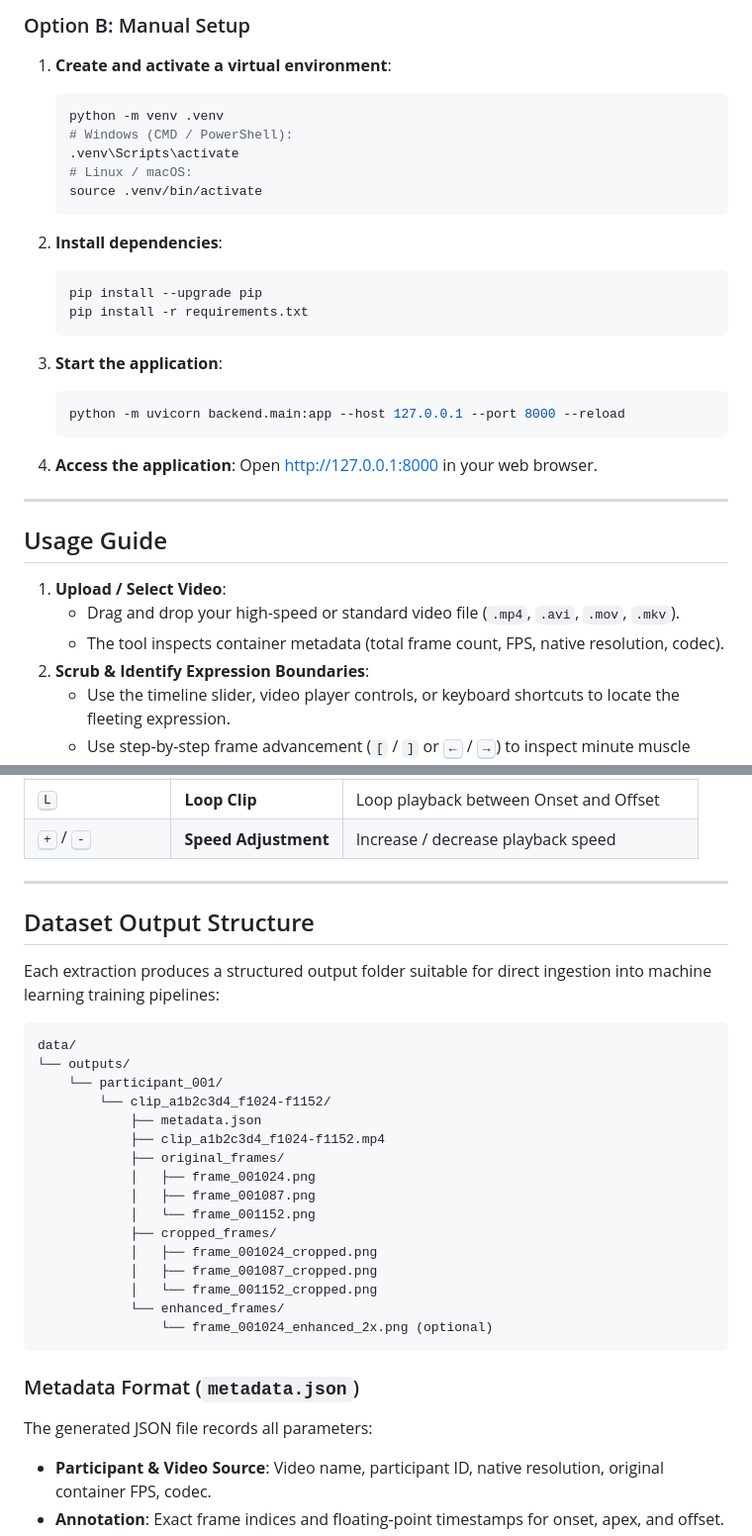
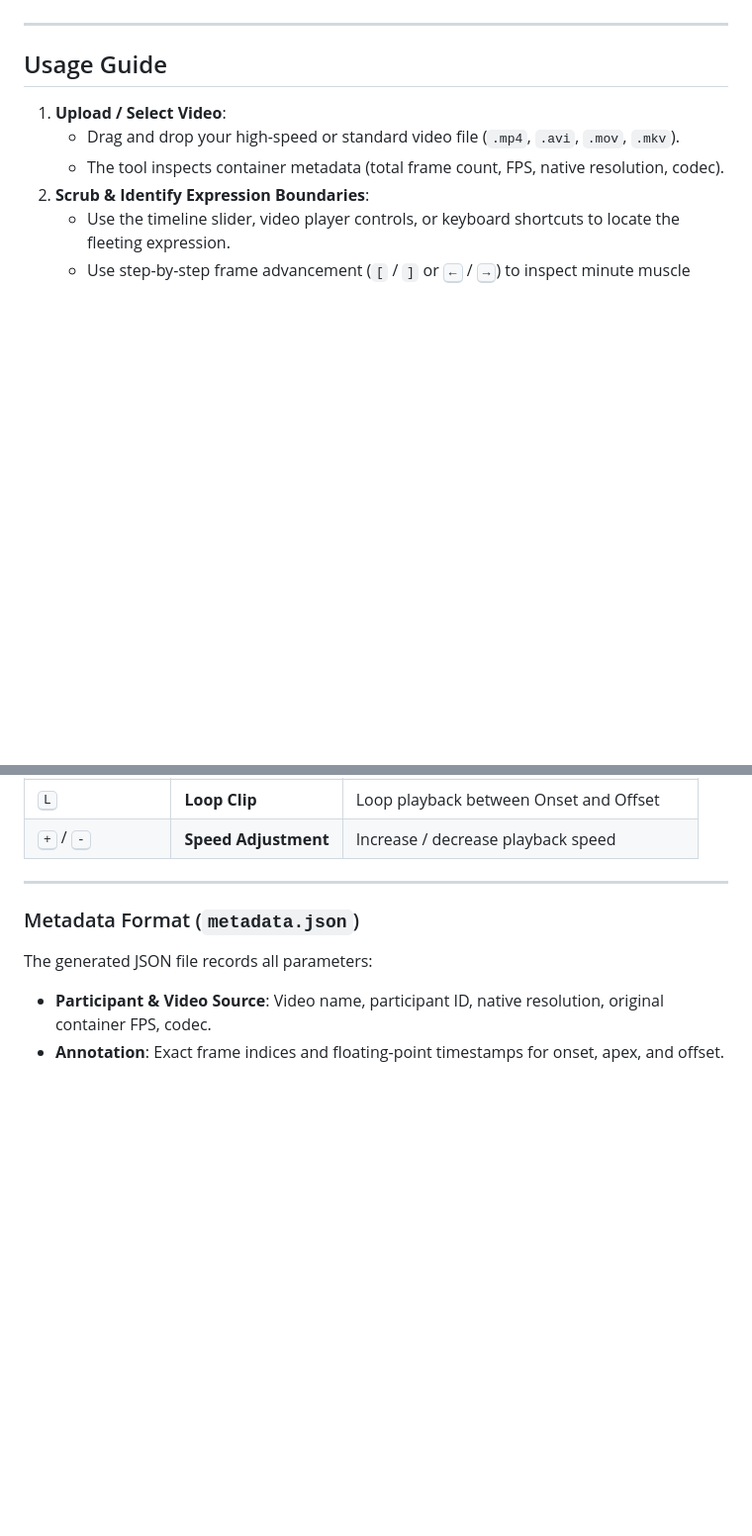
Before and after one commit to Imon739/clip-cut, a Markdown page: README.md, 2 parts joined by grey strips. Shown at 99% size. Drawn GitHub-style; blank space fills up the shorter version.

````diff
--- a/README.md
+++ b/README.md
@@ -80,26 +22,3 @@ This batch script automatically:
-### Option B: Manual Setup
-1. **Create and activate a virtual environment**:
-   ```bash
-   python -m venv .venv
-   # Windows (CMD / PowerShell):
-   .venv\Scripts\activate
-   # Linux / macOS:
-   source .venv/bin/activate
-   ```
-
-2. **Install dependencies**:
-   ```bash
-   pip install --upgrade pip
-   pip install -r requirements.txt
-   ```
-
-3. **Start the application**:
-   ```bash
-   python -m uvicorn backend.main:app --host 127.0.0.1 --port 8000 --reload
-   ```
-
-4. **Access the application**:
-   Open [http://127.0.0.1:8000](http://127.0.0.1:8000) in your web browser.
 
 ---
 
@@ -146,29 +65,6 @@ This batch script automatically:
 | <kbd>+</kbd> / <kbd>-</kbd> | **Speed Adjustment** | Increase / decrease playback speed |
 
 ---
-
-## Dataset Output Structure
-
-Each extraction produces a structured output folder suitable for direct ingestion into machine learning training pipelines:
-
-```
-data/
-└── outputs/
-    └── participant_001/
-        └── clip_a1b2c3d4_f1024-f1152/
-            ├── metadata.json
-            ├── clip_a1b2c3d4_f1024-f1152.mp4
-            ├── original_frames/
-            │   ├── frame_001024.png
-            │   ├── frame_001087.png
-            │   └── frame_001152.png
-            ├── cropped_frames/
-            │   ├── frame_001024_cropped.png
-            │   ├── frame_001087_cropped.png
-            │   └── frame_001152_cropped.png
-            └── enhanced_frames/
-                └── frame_001024_enhanced_2x.png (optional)
-```
 
 ### Metadata Format (`metadata.json`)
 
````
Also changed, not shown: other parts of README.md (+0 -58 lines).
